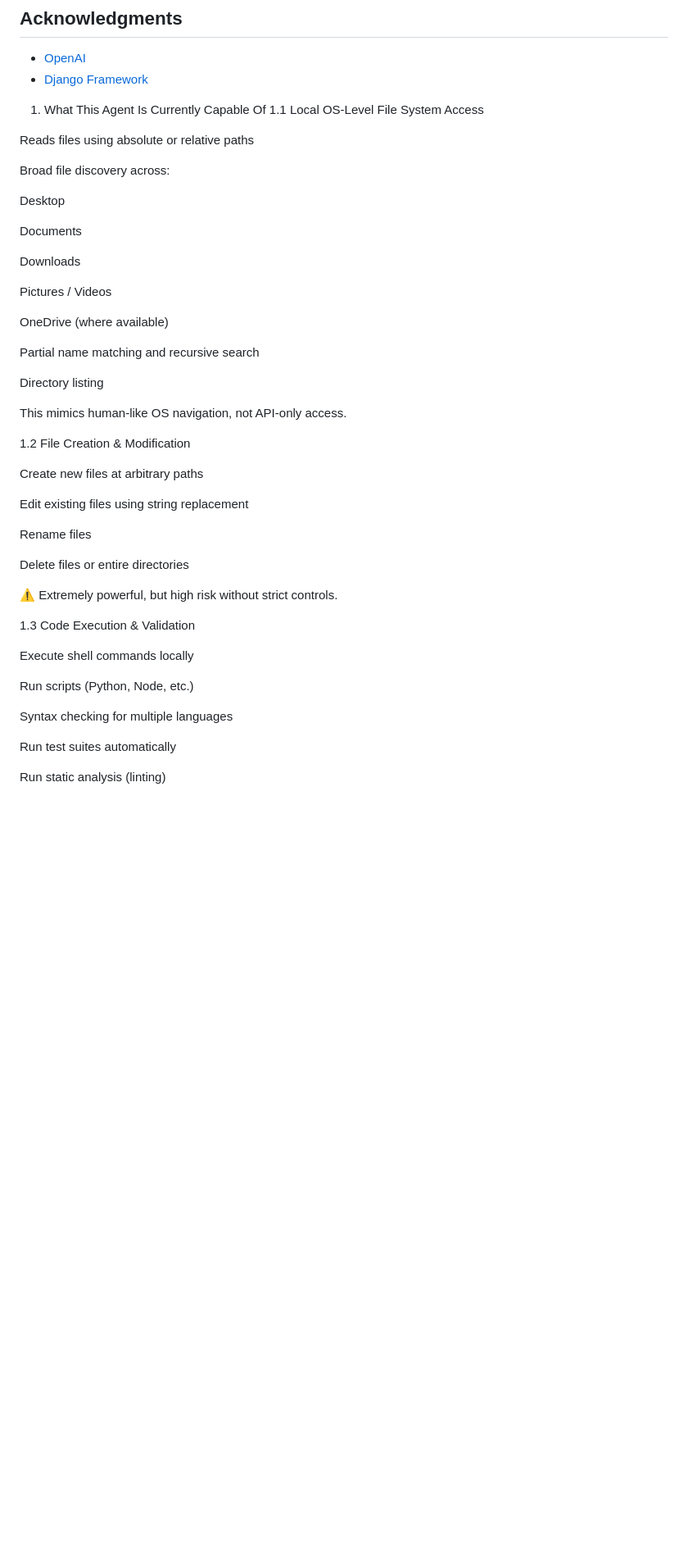
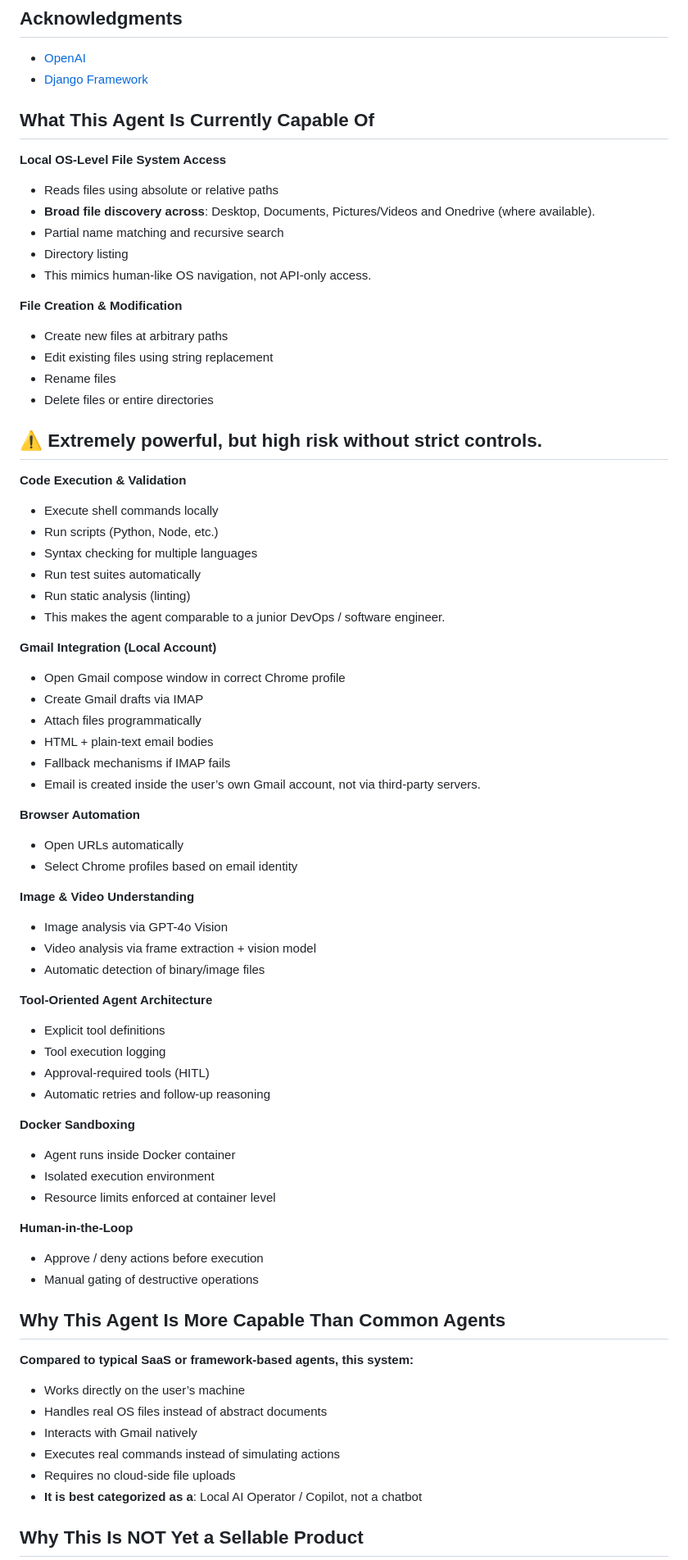
Before and after one commit to Frankythecoder/Javelin-AI_Agent, a Markdown page: README.md, the part around one of its changes. Shown at 82% size. Drawn GitHub-style; blank space fills up the shorter version.

```diff
--- a/README.md
+++ b/README.md
@@ -190,50 +190,81 @@ MIT License
 - [OpenAI](https://openai.com/)
 - [Django Framework](https://www.djangoproject.com/)
 
-1. What This Agent Is Currently Capable Of
-1.1 Local OS-Level File System Access
+## What This Agent Is Currently Capable Of
 
-Reads files using absolute or relative paths
+**Local OS-Level File System Access**
 
-Broad file discovery across:
+- Reads files using absolute or relative paths
+- **Broad file discovery across**: Desktop, Documents, Pictures/Videos and Onedrive (where available).
+- Partial name matching and recursive search
+- Directory listing
+- This mimics human-like OS navigation, not API-only access.
 
-Desktop
+**File Creation & Modification**
 
-Documents
+- Create new files at arbitrary paths
+- Edit existing files using string replacement
+- Rename files
+- Delete files or entire directories
 
-Downloads
+## ⚠️ Extremely powerful, but high risk without strict controls.
 
-Pictures / Videos
+**Code Execution & Validation**
 
-OneDrive (where available)
+- Execute shell commands locally
+- Run scripts (Python, Node, etc.)
+- Syntax checking for multiple languages
+- Run test suites automatically
+- Run static analysis (linting)
+- This makes the agent comparable to a junior DevOps / software engineer.
 
-Partial name matching and recursive search
+**Gmail Integration (Local Account)**
 
-Directory listing
+- Open Gmail compose window in correct Chrome profile
+- Create Gmail drafts via IMAP
+- Attach files programmatically
+- HTML + plain-text email bodies
+- Fallback mechanisms if IMAP fails
+- Email is created inside the user’s own Gmail account, not via third-party servers.
 
-This mimics human-like OS navigation, not API-only access.
+**Browser Automation**
 
-1.2 File Creation & Modification
+- Open URLs automatically
+- Select Chrome profiles based on email identity
 
-Create new files at arbitrary paths
+**Image & Video Understanding**
 
-Edit existing files using string replacement
+- Image analysis via GPT-4o Vision
+- Video analysis via frame extraction + vision model
+- Automatic detection of binary/image files
 
-Rename files
+**Tool-Oriented Agent Architecture**
 
-Delete files or entire directories
+- Explicit tool definitions
+- Tool execution logging
+- Approval-required tools (HITL)
+- Automatic retries and follow-up reasoning
 
-⚠️ Extremely powerful, but high risk without strict controls.
+**Docker Sandboxing**
 
-1.3 Code Execution & Validation
+- Agent runs inside Docker container
+- Isolated execution environment
+- Resource limits enforced at container level
 
-Execute shell commands locally
+**Human-in-the-Loop**
+- Approve / deny actions before execution
+- Manual gating of destructive operations
 
-Run scripts (Python, Node, etc.)
+## Why This Agent Is More Capable Than Common Agents
 
-Syntax checking for multiple languages
+**Compared to typical SaaS or framework-based agents, this system:**
 
-Run test suites automatically
+- Works directly on the user’s machine
+- Handles real OS files instead of abstract documents
+- Interacts with Gmail natively
+- Executes real commands instead of simulating actions
+- Requires no cloud-side file uploads
+- **It is best categorized as a**: Local AI Operator / Copilot, not a chatbot
 
-Run static analysis (linting)
+## Why This Is NOT Yet a Sellable Product
 
```
Also changed, not shown: other parts of README.md (+78 -279 lines).
